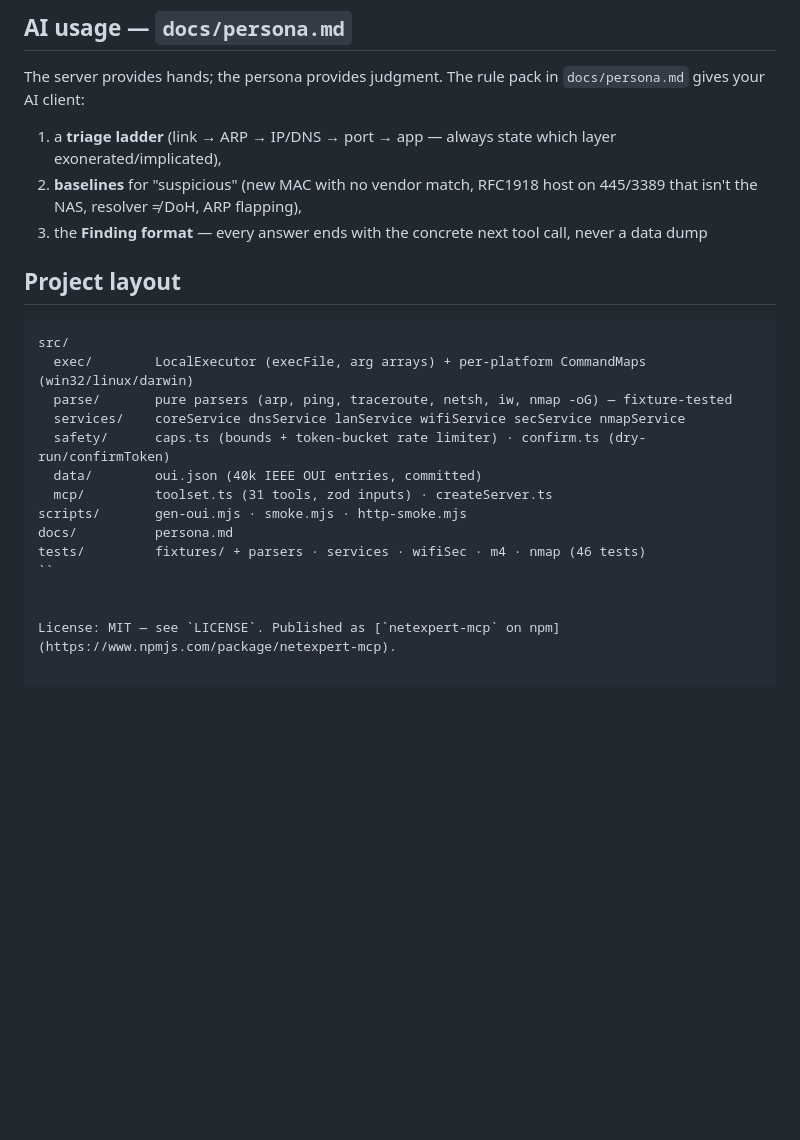
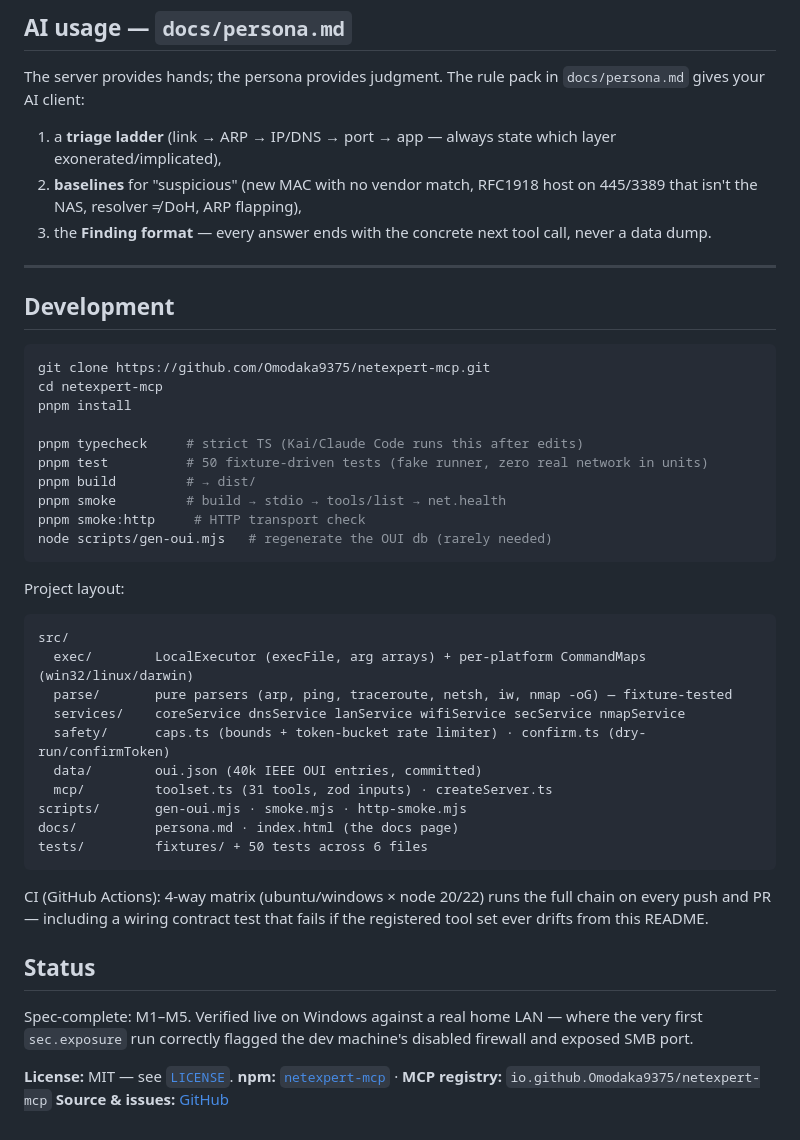
Before and after one commit to Omodaka9375/netexpert-mcp, a Markdown page: README.md, the part around one of its changes. GitHub-like rendering; blank space fills up the shorter version.

````diff
--- a/README.md
+++ b/README.md
@@ -143,9 +180,26 @@ The server provides hands; the persona provides judgment. The rule pack in `docs
 
 1. a **triage ladder** (link → ARP → IP/DNS → port → app — always state which layer exonerated/implicated),
 2. **baselines** for "suspicious" (new MAC with no vendor match, RFC1918 host on 445/3389 that isn't the NAS, resolver ≠ DoH, ARP flapping),
-3. the **Finding format** — every answer ends with the concrete next tool call, never a data dump
+3. the **Finding format** — every answer ends with the concrete next tool call, never a data dump.
 
-## Project layout
+---
+
+## Development
+
+```bash
+git clone https://github.com/Omodaka9375/netexpert-mcp.git
+cd netexpert-mcp
+pnpm install
+
+pnpm typecheck     # strict TS (Kai/Claude Code runs this after edits)
+pnpm test          # 50 fixture-driven tests (fake runner, zero real network in units)
+pnpm build         # → dist/
+pnpm smoke         # build → stdio → tools/list → net.health
+pnpm smoke:http     # HTTP transport check
+node scripts/gen-oui.mjs   # regenerate the OUI db (rarely needed)
+```
+
+Project layout:
 
 ```text
 src/
@@ -156,9 +210,16 @@ src/
   data/        oui.json (40k IEEE OUI entries, committed)
   mcp/         toolset.ts (31 tools, zod inputs) · createServer.ts
 scripts/       gen-oui.mjs · smoke.mjs · http-smoke.mjs
-docs/          persona.md
-tests/         fixtures/ + parsers · services · wifiSec · m4 · nmap (46 tests)
-``
+docs/          persona.md · index.html (the docs page)
+tests/         fixtures/ + 50 tests across 6 files
+```
 
+CI (GitHub Actions): 4-way matrix (ubuntu/windows × node 20/22) runs the full chain on every push and PR — including a wiring contract test that fails if the registered tool set ever drifts from this README.
 
-License: MIT — see `LICENSE`. Published as [`netexpert-mcp` on npm](https://www.npmjs.com/package/netexpert-mcp).
+## Status
+
+Spec-complete: M1–M5. Verified live on Windows against a real home LAN — where the very first `sec.exposure` run correctly flagged the dev machine's disabled firewall and exposed SMB port.
+
+**License:** MIT — see [`LICENSE`](LICENSE).
+**npm:** [`netexpert-mcp`](https://www.npmjs.com/package/netexpert-mcp) · **MCP registry:** `io.github.Omodaka9375/netexpert-mcp`
+**Source & issues:** [GitHub](https://github.com/Omodaka9375/netexpert-mcp)
````
Also changed, not shown: other parts of README.md (+65 -28 lines).
